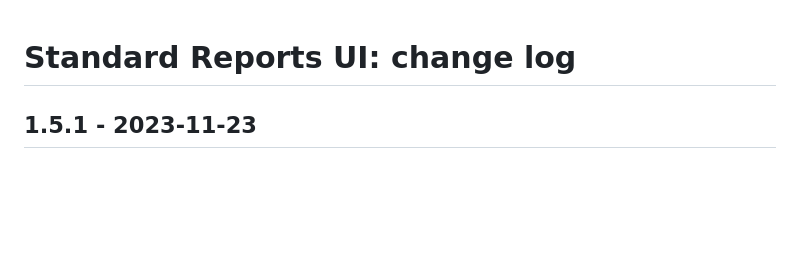
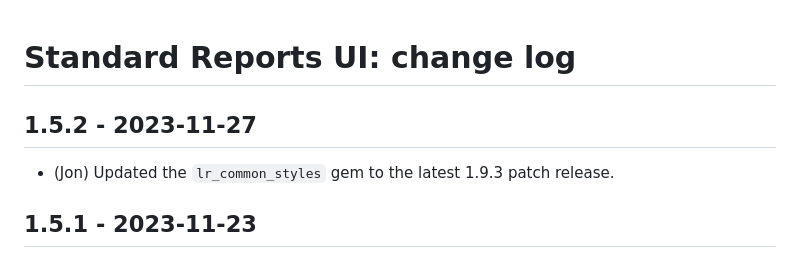
Before and after one commit to epimorphics/standard-reports-ui, a Markdown page: CHANGELOG.md, the part around the change. Drawn GitHub-style; blank space fills up the shorter version.

Commit message:
docs: Updated CHANGELOG

```diff
--- a/CHANGELOG.md
+++ b/CHANGELOG.md
@@ -1,4 +1,8 @@
 # Standard Reports UI: change log
+
+## 1.5.2 - 2023-11-27
+
+- (Jon) Updated the `lr_common_styles` gem to the latest 1.9.3 patch release.
 
 ## 1.5.1 - 2023-11-23
 
```
